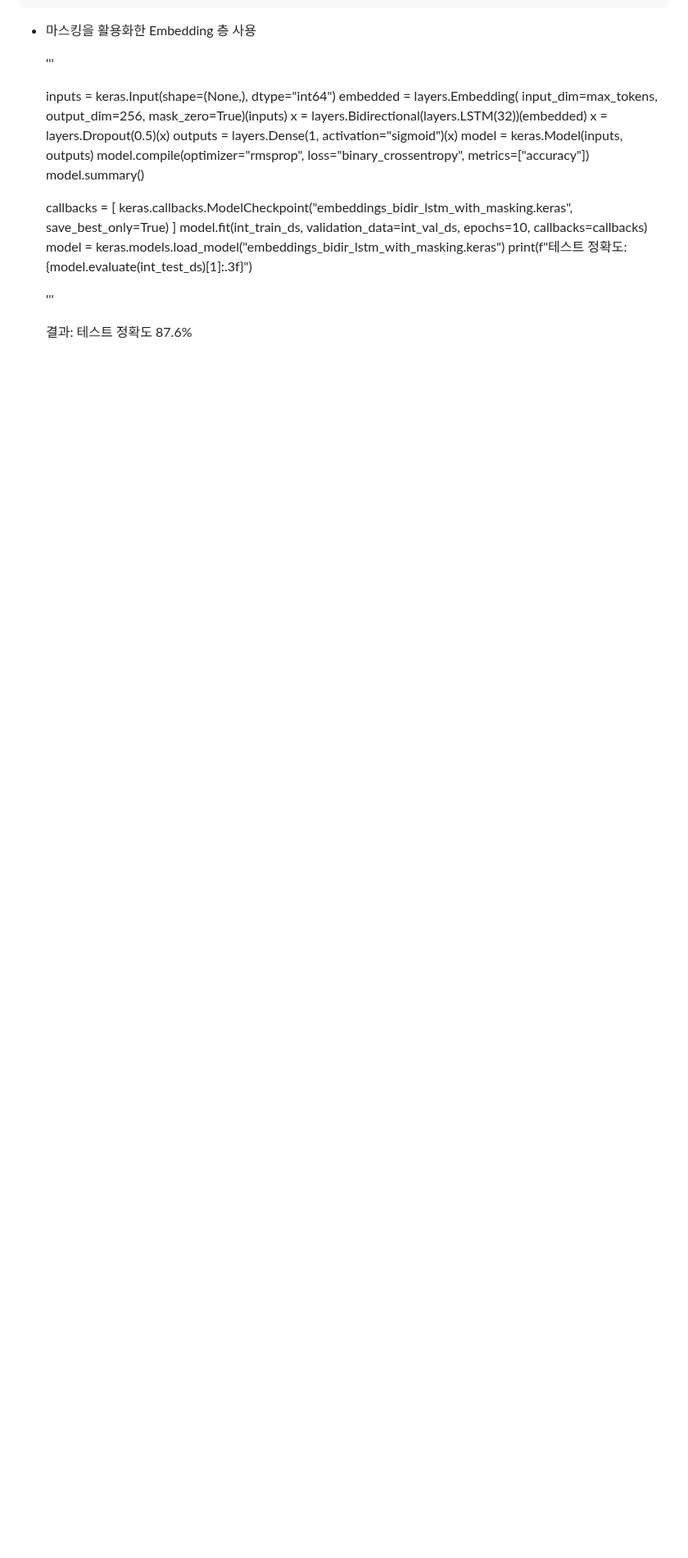
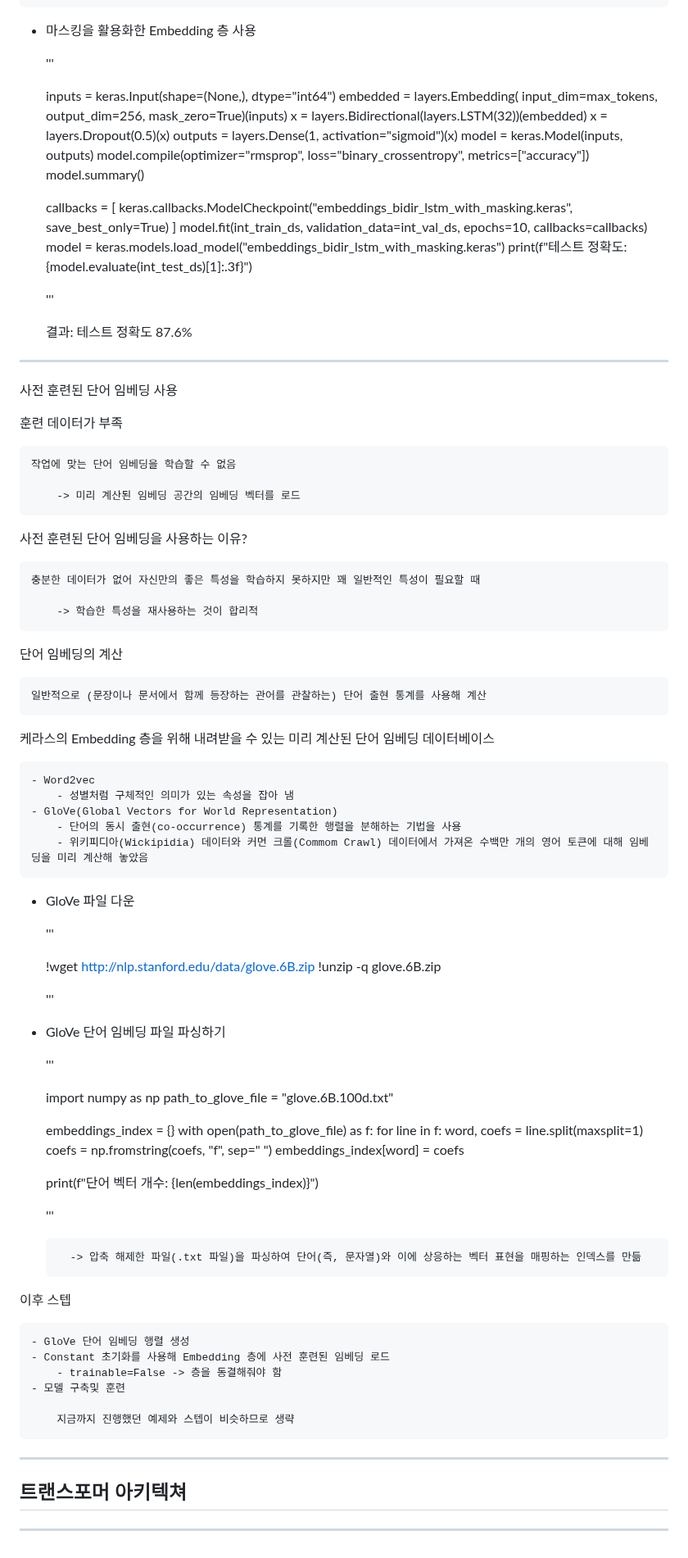
Before and after one commit to vieisi8/aiffel_review, a Markdown page: 딥러닝_톺아보기/케창딥_Ch11/README.md, the part around the change. Shown at 82% size. Rendered like a GitHub page; blank space fills up the shorter version.

Commit message:
modify 케창딥 Ch11 README.md

```diff
--- a/딥러닝_톺아보기/케창딥_Ch11/README.md
+++ b/딥러닝_톺아보기/케창딥_Ch11/README.md
@@ -1141,3 +1141,75 @@ Embedding 층 특징
 	'''
 
 	결과: 테스트 정확도 87.6%
+
+---
+
+사전 훈련된 단어 임베딩 사용
+
+훈련 데이터가 부족
+
+	작업에 맞는 단어 임베딩을 학습할 수 없음
+
+		-> 미리 계산된 임베딩 공간의 임베딩 벡터를 로드
+
+사전 훈련된 단어 임베딩을 사용하는 이유?
+
+	충분한 데이터가 없어 자신만의 좋은 특성을 학습하지 못하지만 꽤 일반적인 특성이 필요할 때
+
+		-> 학습한 특성을 재사용하는 것이 합리적
+
+단어 임베딩의 계산
+
+	일반적으로 (문장이나 문서에서 함께 등장하는 관어를 관찰하는) 단어 출현 통계를 사용해 계산
+
+케라스의 Embedding 층을 위해 내려받을 수 있는 미리 계산된 단어 임베딩 데이터베이스
+
+	- Word2vec
+		- 성별처럼 구체적인 의미가 있는 속성을 잡아 냄
+	- GloVe(Global Vectors for World Representation)
+		- 단어의 동시 출현(co-occurrence) 통계를 기록한 행렬을 분해하는 기법을 사용
+		- 위키피디아(Wickipidia) 데이터와 커먼 크롤(Commom Crawl) 데이터에서 가져온 수백만 개의 영어 토큰에 대해 임베딩을 미리 계산해 놓았음
+
+- GloVe 파일 다운
+
+	'''
+
+	!wget http://nlp.stanford.edu/data/glove.6B.zip
+	!unzip -q glove.6B.zip
+
+	'''
+
+- GloVe 단어 임베딩 파일 파싱하기
+
+	'''
+
+	import numpy as np
+	path_to_glove_file = "glove.6B.100d.txt"
+
+	embeddings_index = {}
+	with open(path_to_glove_file) as f:
+	    for line in f:
+	        word, coefs = line.split(maxsplit=1)
+	        coefs = np.fromstring(coefs, "f", sep=" ")
+	        embeddings_index[word] = coefs
+
+	print(f"단어 벡터 개수: {len(embeddings_index)}")
+
+	'''
+
+		-> 압축 해제한 파일(.txt 파일)을 파싱하여 단어(즉, 문자열)와 이에 상응하는 벡터 표현을 매핑하는 인덱스를 만듦
+
+이후 스텝
+
+	- GloVe 단어 임베딩 행렬 생성
+	- Constant 초기화를 사용해 Embedding 층에 사전 훈련된 임베딩 로드
+		- trainable=False -> 층을 동결해줘야 함
+	- 모델 구축및 훈련
+
+		지금까지 진행했던 예제와 스텝이 비슷하므로 생략
+
+---
+
+## 트랜스포머 아키텍쳐
+
+---
```
